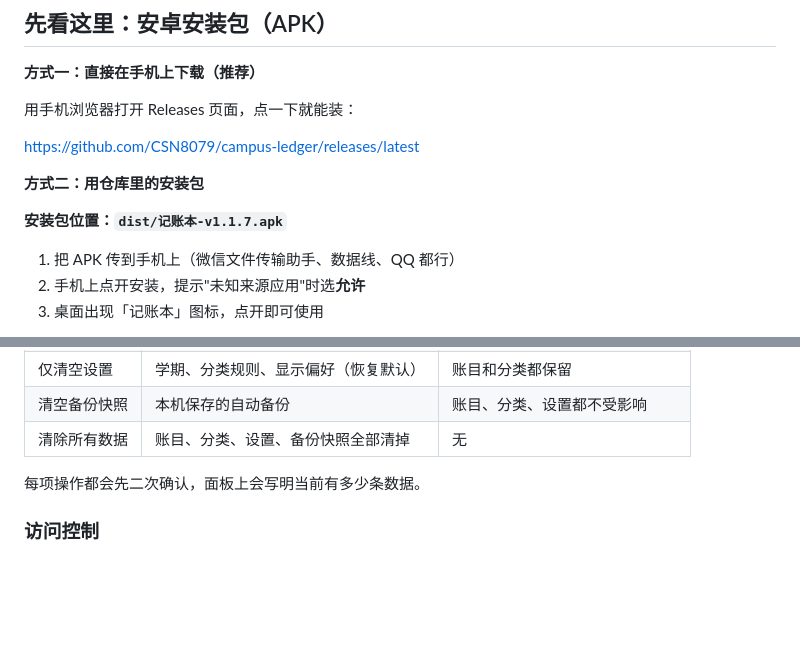
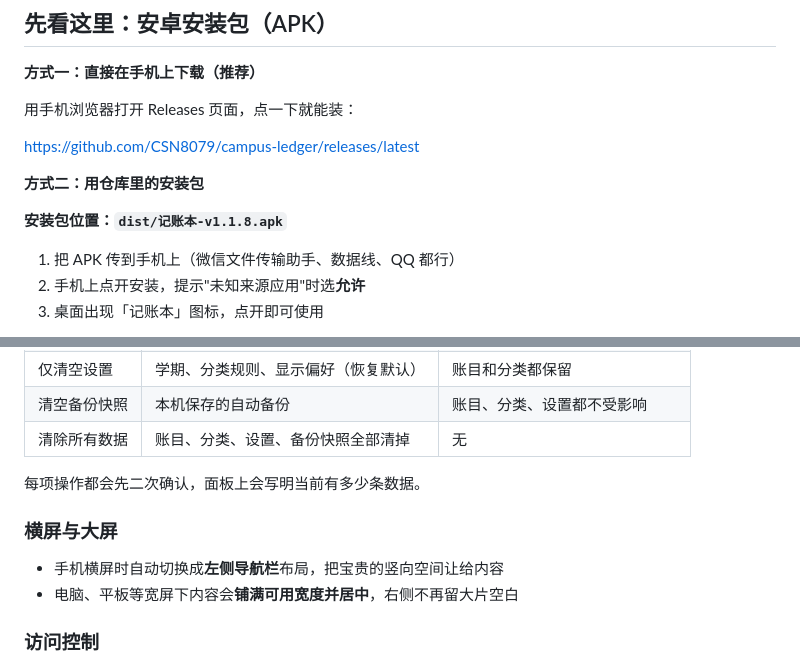
Before and after one commit to CSN8079/campus-ledger, a Markdown page: README.md, 2 parts joined by grey strips. Rendered like a GitHub page; blank space fills up the shorter version.

```diff
--- a/README.md
+++ b/README.md
@@ -19,7 +19,7 @@
 
 **方式二：用仓库里的安装包**
 
-**安装包位置：`dist/记账本-v1.1.7.apk`**
+**安装包位置：`dist/记账本-v1.1.8.apk`**
 
 1. 把 APK 传到手机上（微信文件传输助手、数据线、QQ 都行）
 2. 手机上点开安装，提示"未知来源应用"时选**允许**
@@ -99,6 +99,11 @@
 | 清除所有数据 | 账目、分类、设置、备份快照全部清掉 | 无 |
 
 每项操作都会先二次确认，面板上会写明当前有多少条数据。
+
+### 横屏与大屏
+
+- 手机横屏时自动切换成**左侧导航栏**布局，把宝贵的竖向空间让给内容
+- 电脑、平板等宽屏下内容会**铺满可用宽度并居中**，右侧不再留大片空白
 
 ### 访问控制
 - 局域网访问需要**访问口令**（首次启动自动生成 6 位数字，显示在电脑的命令行窗口里）
```
Also changed, not shown: docs/Android打包指南.md (+1 -1 lines), docs/使用说明.md (+6 -1 lines), docs/screenshots/add-transaction.png, docs/screenshots/landscape.png (added), docs/screenshots/sync-panel.png, 2 other files.
